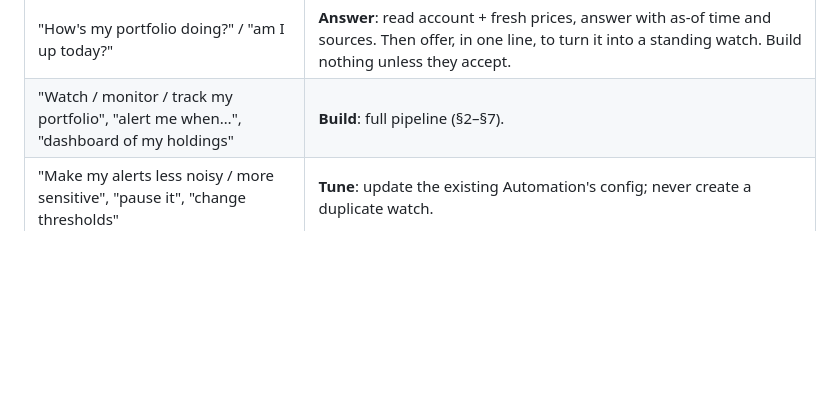
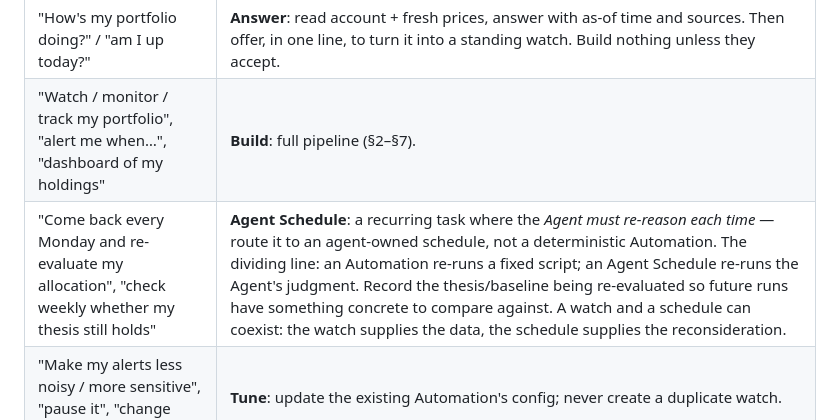
Before and after one commit to jieyuhuayang/portfolio-watch, a Markdown page: SKILL.md, the part around the change. GitHub-like rendering; blank space fills up the shorter version.

Commit message:
v2: new route — periodic re-judgment goes to Agent Schedule, not Automation (bot#2/#11)
Routing table: 'script re-runs vs Agent re-thinks' is the dividing line;
capture the thesis baseline so re-evaluation has a comparand

```diff
--- a/SKILL.md
+++ b/SKILL.md
@@ -46,6 +46,7 @@ over-build: a question deserves an answer, not an app.
 |---|---|
 | "How's my portfolio doing?" / "am I up today?" | **Answer**: read account + fresh prices, answer with as-of time and sources. Then offer, in one line, to turn it into a standing watch. Build nothing unless they accept. |
 | "Watch / monitor / track my portfolio", "alert me when…", "dashboard of my holdings" | **Build**: full pipeline (§2–§7). |
+| "Come back every Monday and re-evaluate my allocation", "check weekly whether my thesis still holds" | **Agent Schedule**: a recurring task where the *Agent must re-reason each time* — route it to an agent-owned schedule, not a deterministic Automation. The dividing line: an Automation re-runs a fixed script; an Agent Schedule re-runs the Agent's judgment. Record the thesis/baseline being re-evaluated so future runs have something concrete to compare against. A watch and a schedule can coexist: the watch supplies the data, the schedule supplies the reconsideration. |
 | "Make my alerts less noisy / more sensitive", "pause it", "change thresholds" | **Tune**: update the existing Automation's config; never create a duplicate watch. |
 | "Share this with my group / friend" | **Share**: privacy flow in `references/playbook-ui.md` — never make absolute balances public by default. |
 | "I want this for my friend's account too" | **Remix**: the Playbook template is shareable; the data binding is per-user. See `references/playbook-ui.md`. |
```
